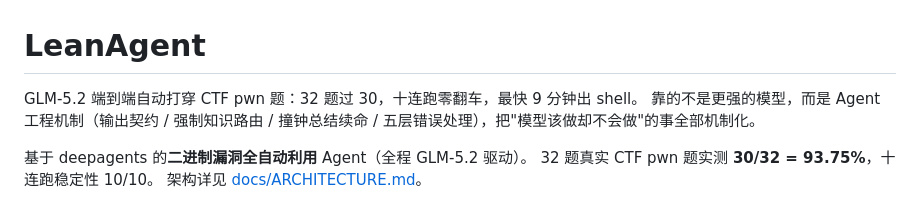
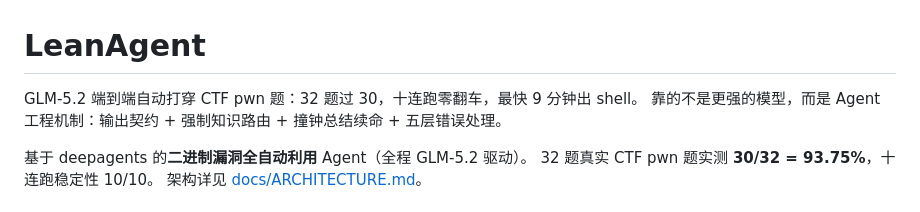
Before and after one commit to wodn2011/leanagent, a Markdown page: README.md, the part around the change. Rendered like a GitHub page.

Commit message:
README: 一句话总结机制部分简化为并列短语
Co-Authored-By: Claude <noreply@anthropic.com>

```diff
--- a/README.md
+++ b/README.md
@@ -1,7 +1,7 @@
 # LeanAgent
 
 GLM-5.2 端到端自动打穿 CTF pwn 题：32 题过 30，十连跑零翻车，最快 9 分钟出 shell。
-靠的不是更强的模型，而是 Agent 工程机制（输出契约 / 强制知识路由 / 撞钟总结续命 / 五层错误处理），把"模型该做却不会做"的事全部机制化。
+靠的不是更强的模型，而是 Agent 工程机制：输出契约 + 强制知识路由 + 撞钟总结续命 + 五层错误处理。
 
 基于 deepagents 的**二进制漏洞全自动利用** Agent（全程 GLM-5.2 驱动）。
 32 题真实 CTF pwn 题实测 **30/32 = 93.75%**，十连跑稳定性 10/10。
```
